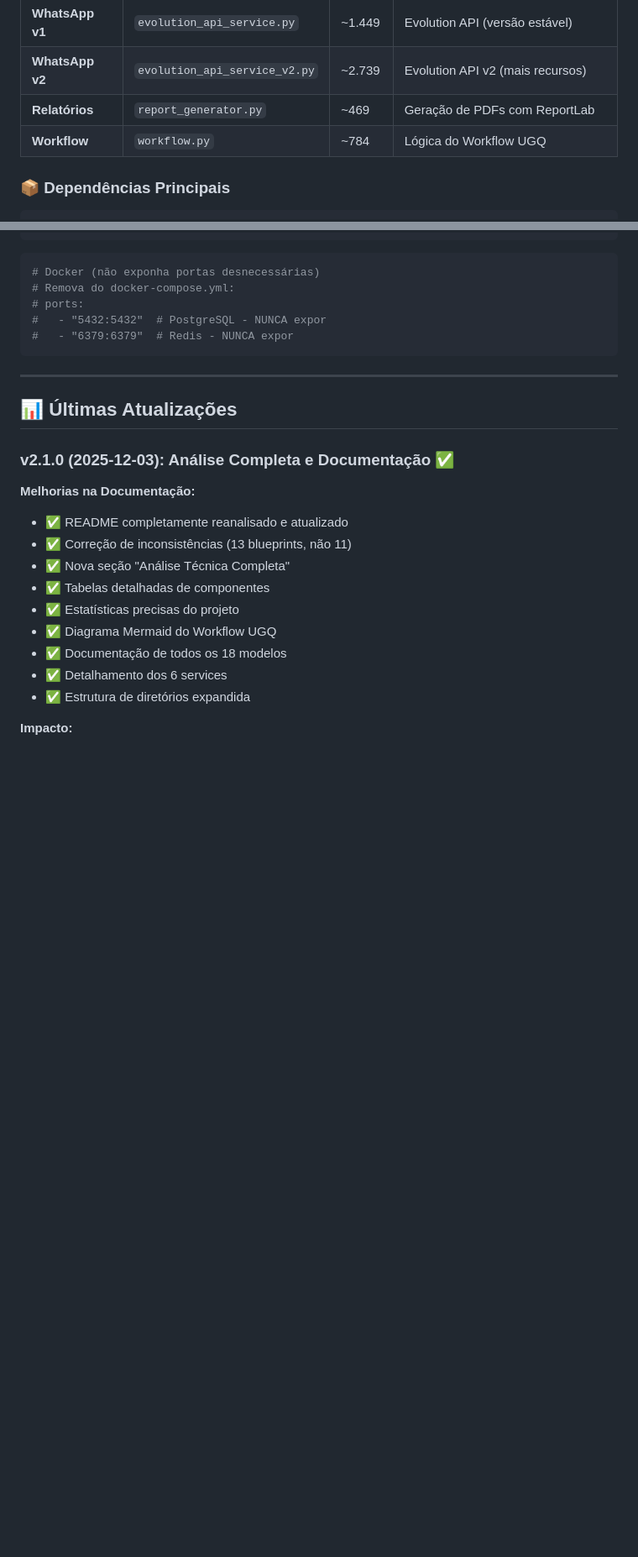
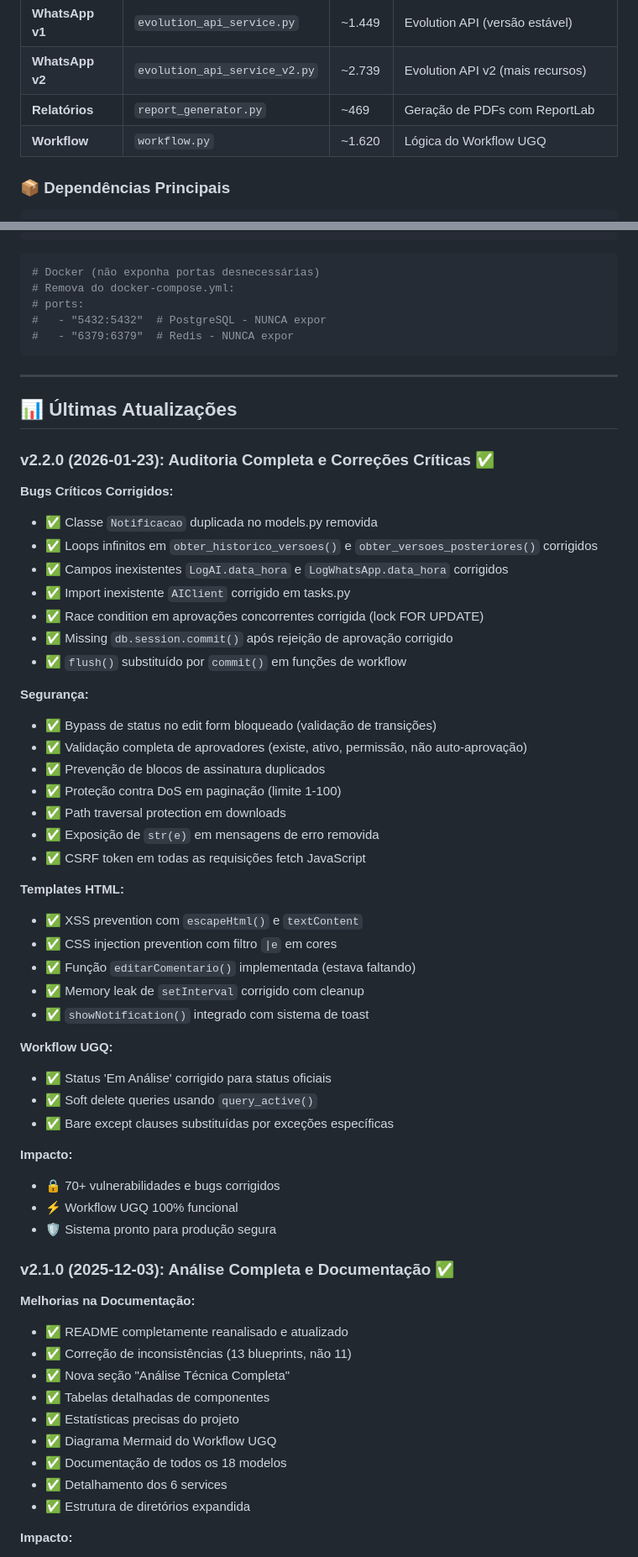
Before and after one commit to febaemanuel/ged, a Markdown page: README.md, 2 parts joined by grey strips. Shown at 84% size. Drawn GitHub-style; blank space fills up the shorter version.

```diff
--- a/README.md
+++ b/README.md
@@ -278,7 +278,7 @@ ged/
 | **WhatsApp v1** | `evolution_api_service.py` | ~1.449 | Evolution API (versão estável) |
 | **WhatsApp v2** | `evolution_api_service_v2.py` | ~2.739 | Evolution API v2 (mais recursos) |
 | **Relatórios** | `report_generator.py` | ~469 | Geração de PDFs com ReportLab |
-| **Workflow** | `workflow.py` | ~784 | Lógica do Workflow UGQ |
+| **Workflow** | `workflow.py` | ~1.620 | Lógica do Workflow UGQ |
 
 ### 📦 Dependências Principais
 
@@ -620,6 +630,43 @@ REVOKE ALL ON DATABASE ged_db FROM PUBLIC;
 ---
 
 ## 📊 Últimas Atualizações
+
+### v2.2.0 (2026-01-23): Auditoria Completa e Correções Críticas ✅
+
+**Bugs Críticos Corrigidos:**
+- ✅ Classe `Notificacao` duplicada no models.py removida
+- ✅ Loops infinitos em `obter_historico_versoes()` e `obter_versoes_posteriores()` corrigidos
+- ✅ Campos inexistentes `LogAI.data_hora` e `LogWhatsApp.data_hora` corrigidos
+- ✅ Import inexistente `AIClient` corrigido em tasks.py
+- ✅ Race condition em aprovações concorrentes corrigida (lock FOR UPDATE)
+- ✅ Missing `db.session.commit()` após rejeição de aprovação corrigido
+- ✅ `flush()` substituído por `commit()` em funções de workflow
+
+**Segurança:**
+- ✅ Bypass de status no edit form bloqueado (validação de transições)
+- ✅ Validação completa de aprovadores (existe, ativo, permissão, não auto-aprovação)
+- ✅ Prevenção de blocos de assinatura duplicados
+- ✅ Proteção contra DoS em paginação (limite 1-100)
+- ✅ Path traversal protection em downloads
+- ✅ Exposição de `str(e)` em mensagens de erro removida
+- ✅ CSRF token em todas as requisições fetch JavaScript
+
+**Templates HTML:**
+- ✅ XSS prevention com `escapeHtml()` e `textContent`
+- ✅ CSS injection prevention com filtro `|e` em cores
+- ✅ Função `editarComentario()` implementada (estava faltando)
+- ✅ Memory leak de `setInterval` corrigido com cleanup
+- ✅ `showNotification()` integrado com sistema de toast
+
+**Workflow UGQ:**
+- ✅ Status 'Em Análise' corrigido para status oficiais
+- ✅ Soft delete queries usando `query_active()`
+- ✅ Bare except clauses substituídas por exceções específicas
+
+**Impacto:**
+- 🔒 70+ vulnerabilidades e bugs corrigidos
+- ⚡ Workflow UGQ 100% funcional
+- 🛡️ Sistema pronto para produção segura
 
 ### v2.1.0 (2025-12-03): Análise Completa e Documentação ✅
 
```
Also changed, not shown: other parts of README.md (+25 -10 lines).
